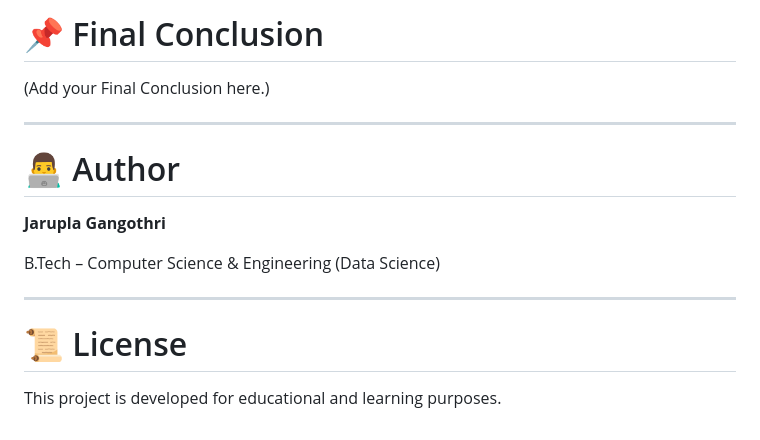
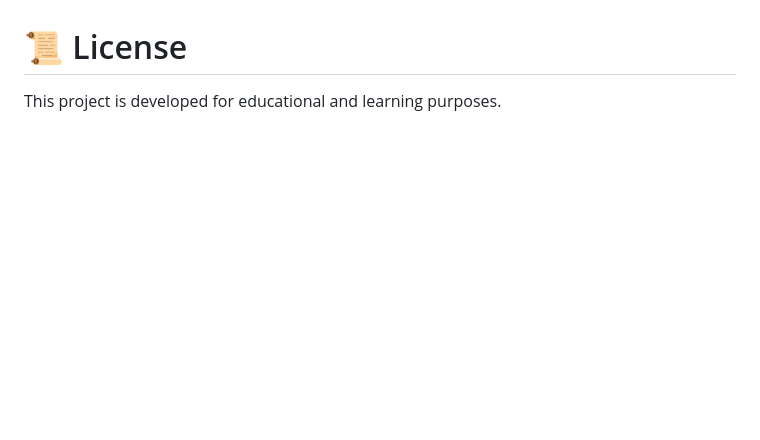
Before and after one commit to gangothri9891/Student-Academic-Resource-Hub, a Markdown page: README.md, the part around one of its changes. GitHub-like rendering; blank space fills up the shorter version.

```diff
--- a/README.md
+++ b/README.md
@@ -242,17 +157,3 @@ Open frontend pages using **Live Server**.
-# 📌 Final Conclusion
-
-(Add your Final Conclusion here.)
-
----
-
-# 👨‍💻 Author
-
-**Jarupla Gangothri**
-
-B.Tech – Computer Science & Engineering (Data Science)
-
----
-
 # 📜 License
 
 This project is developed for educational and learning purposes.
```
Also changed, not shown: other parts of README.md (+1 -86 lines).
